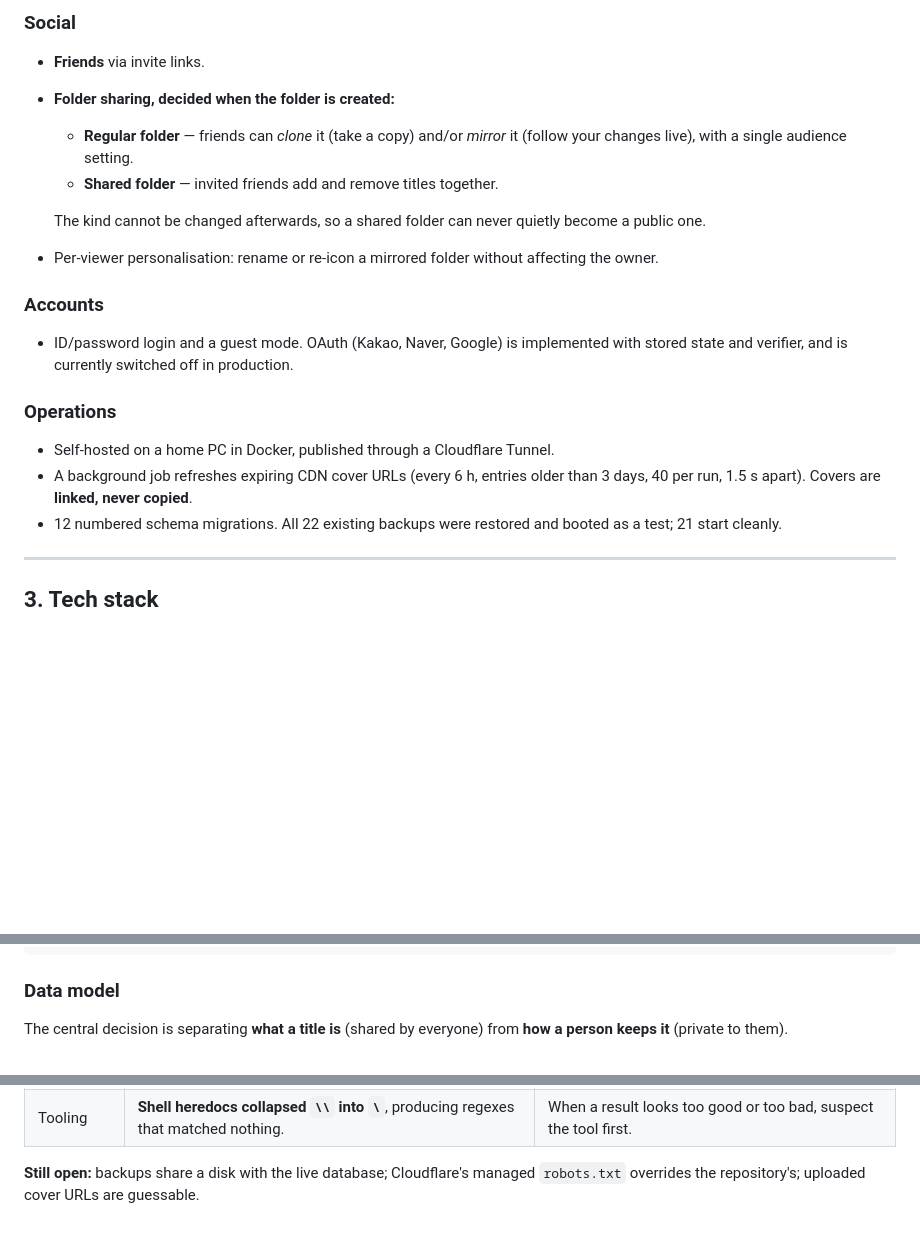
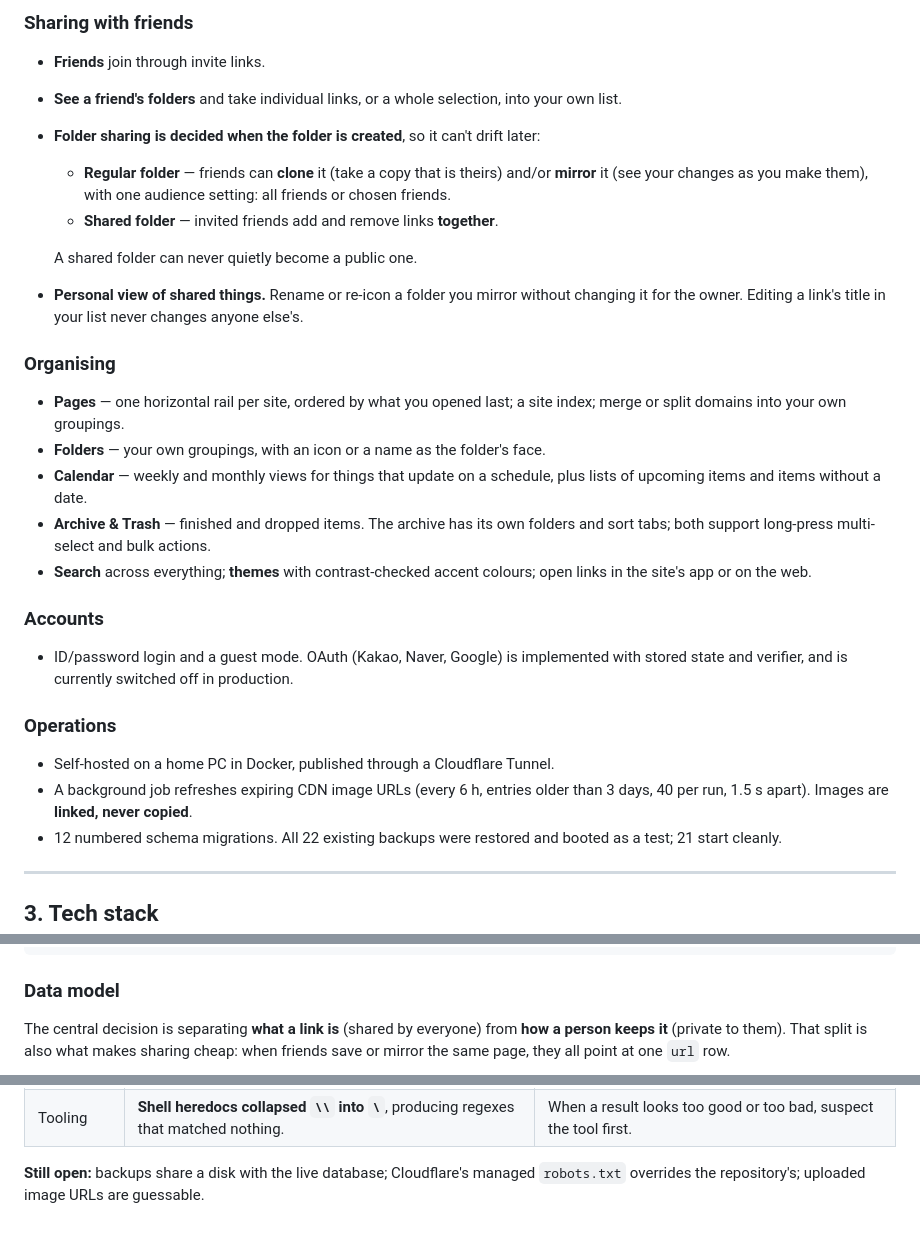
Before and after one commit to agii990114-ctrl/habhobby, a Markdown page: README.md, 3 parts joined by grey strips. Rendered like a GitHub page; blank space fills up the shorter version.

````diff
--- a/README.md
+++ b/README.md
@@ -58,15 +71,29 @@ to the home page, generic landing pages) are rejected before saving.
 
-### Social
-- **Friends** via invite links.
-- **Folder sharing, decided when the folder is created:**
-  - **Regular folder** — friends can *clone* it (take a copy) and/or *mirror* it
-    (follow your changes live), with a single audience setting.
-  - **Shared folder** — invited friends add and remove titles together.
+### Sharing with friends
+- **Friends** join through invite links.
+- **See a friend's folders** and take individual links, or a whole selection, into
+  your own list.
+- **Folder sharing is decided when the folder is created**, so it can't drift later:
+  - **Regular folder** — friends can **clone** it (take a copy that is theirs) and/or
+    **mirror** it (see your changes as you make them), with one audience setting:
+    all friends or chosen friends.
+  - **Shared folder** — invited friends add and remove links **together**.
 
-  The kind cannot be changed afterwards, so a shared folder can never quietly
-  become a public one.
-- Per-viewer personalisation: rename or re-icon a mirrored folder without affecting
-  the owner.
+  A shared folder can never quietly become a public one.
+- **Personal view of shared things.** Rename or re-icon a folder you mirror without
+  changing it for the owner. Editing a link's title in your list never changes anyone
+  else's.
+
+### Organising
+- **Pages** — one horizontal rail per site, ordered by what you opened last; a site
+  index; merge or split domains into your own groupings.
+- **Folders** — your own groupings, with an icon or a name as the folder's face.
+- **Calendar** — weekly and monthly views for things that update on a schedule, plus
+  lists of upcoming items and items without a date.
+- **Archive & Trash** — finished and dropped items. The archive has its own folders
+  and sort tabs; both support long-press multi-select and bulk actions.
+- **Search** across everything; **themes** with contrast-checked accent colours; open
+  links in the site's app or on the web.
 
 ### Accounts
 - ID/password login and a guest mode. OAuth (Kakao, Naver, Google) is implemented
@@ -74,8 +101,8 @@ to the home page, generic landing pages) are rejected before saving.
 
 ### Operations
 - Self-hosted on a home PC in Docker, published through a Cloudflare Tunnel.
-- A background job refreshes expiring CDN cover URLs (every 6 h, entries older than
-  3 days, 40 per run, 1.5 s apart). Covers are **linked, never copied**.
+- A background job refreshes expiring CDN image URLs (every 6 h, entries older than
+  3 days, 40 per run, 1.5 s apart). Images are **linked, never copied**.
 - 12 numbered schema migrations. All 22 existing backups were restored and booted as a
   test; 21 start cleanly.
 
@@ -145,8 +172,9 @@ request
 ```
 
 ### Data model
-The central decision is separating **what a title is** (shared by everyone) from
-**how a person keeps it** (private to them).
+The central decision is separating **what a link is** (shared by everyone) from
+**how a person keeps it** (private to them). That split is also what makes sharing
+cheap: when friends save or mirror the same page, they all point at one `url` row.
 
 ```mermaid
 erDiagram
@@ -215,4 +243,4 @@ erDiagram
 | Tooling | **Shell heredocs collapsed `\\` into `\`**, producing regexes that matched nothing. | When a result looks too good or too bad, suspect the tool first. |
 
 **Still open:** backups share a disk with the live database; Cloudflare's managed
-`robots.txt` overrides the repository's; uploaded cover URLs are guessable.
+`robots.txt` overrides the repository's; uploaded image URLs are guessable.
````
Also changed, not shown: other parts of README.md (+50 -37 lines).
